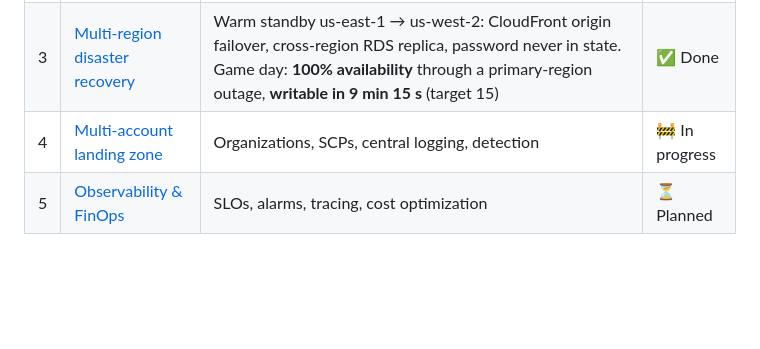
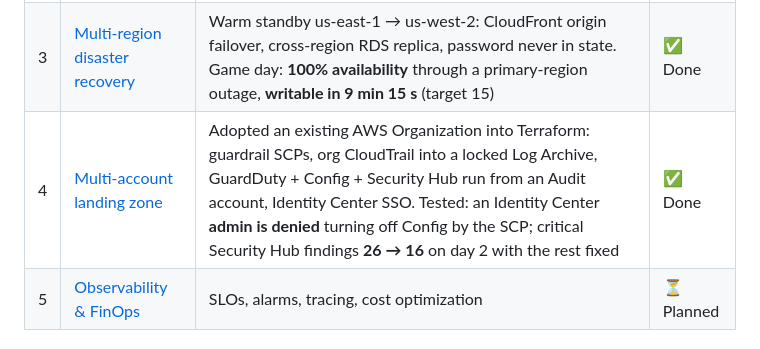
Before and after one commit to Bernard-Baah/aws-architect-portfolio, a Markdown page: README.md, the part around one of its changes. Rendered like a GitHub page; blank space fills up the shorter version.

```diff
--- a/README.md
+++ b/README.md
@@ -15,7 +15,7 @@ deployments, fiber) and AWS Certified Cloud Practitioner. · [bernardbaah.com](h
 | 1 | [HA multi-tier web app](01-ha-web-app/) | CloudFront + WAF → internal ALB → ASG → RDS Multi-AZ. Measured: 100% availability on graceful replacement, 96.5% on instance crash, 40 s DB failover | ✅ Done |
 | 2 | [Serverless event-driven pipeline](02-serverless-pipeline/) | S3 → EventBridge → Step Functions → Lambda/DynamoDB/SNS; IAM-auth query API. Measured: 500-file burst with 0 lost (10-concurrency account, throttles absorbed), ≈ $0.19 per 1,000 files, incident drill DLQ → redrive → alarm OK; 38 unit tests | ✅ Done |
 | 3 | [Multi-region disaster recovery](03-multi-region-dr/) | Warm standby us-east-1 → us-west-2: CloudFront origin failover, cross-region RDS replica, password never in state. Game day: **100% availability** through a primary-region outage, **writable in 9 min 15 s** (target 15) | ✅ Done |
-| 4 | [Multi-account landing zone](04-landing-zone/) | Organizations, SCPs, central logging, detection | 🚧 In progress |
+| 4 | [Multi-account landing zone](04-landing-zone/) | Adopted an existing AWS Organization into Terraform: guardrail SCPs, org CloudTrail into a locked Log Archive, GuardDuty + Config + Security Hub run from an Audit account, Identity Center SSO. Tested: an Identity Center **admin is denied** turning off Config by the SCP; critical Security Hub findings **26 → 16** on day 2 with the rest fixed | ✅ Done |
 | 5 | [Observability & FinOps](05-observability-finops/) | SLOs, alarms, tracing, cost optimization | ⏳ Planned |
 
 ## Project 01 at a glance
```
Also changed, not shown: other parts of README.md (+4 -0 lines), 04-landing-zone/README.md (+2 -0 lines), docs/diagrams/README.md (+1 -0 lines), docs/diagrams/04-landing-zone.png (added), 2 other files.
